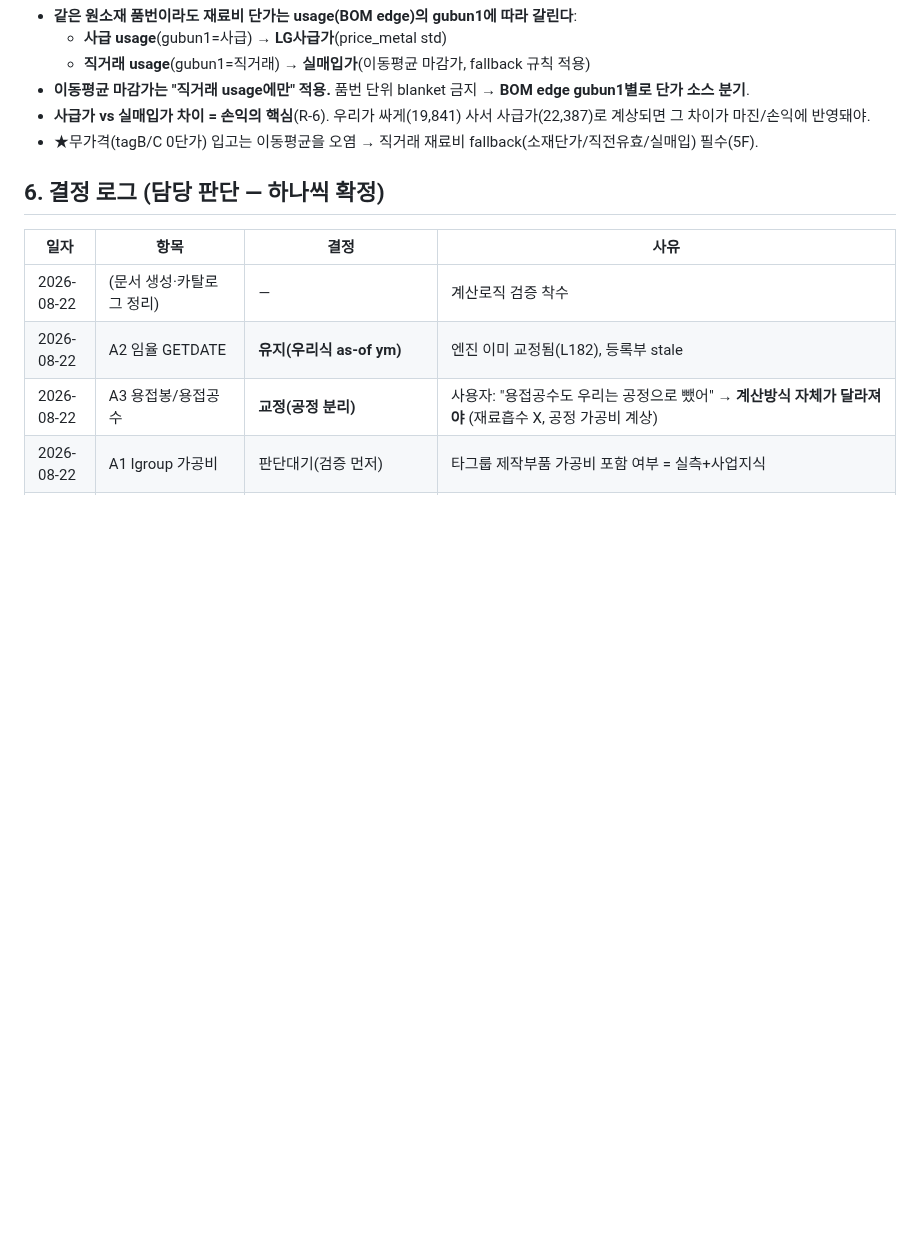
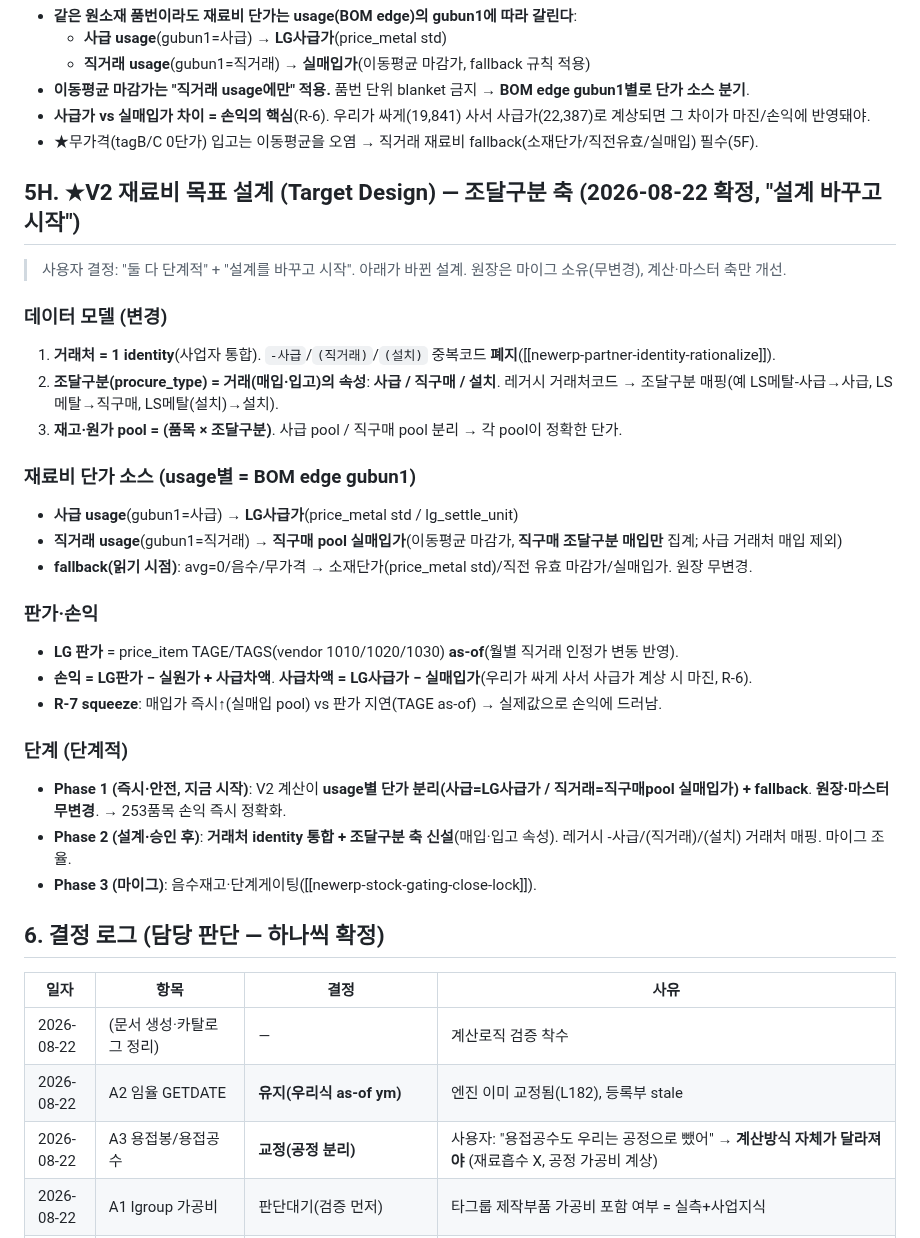
Before and after one commit to 0daeyhan0-bit/pnc-erp-web, a Markdown page: _schema/COSTANALYSIS_V2_DESIGN.md, the part around the change. Rendered like a GitHub page; blank space fills up the shorter version.

Commit message:
auto snapshot 2026-08-22 11:30:34

```diff
--- a/_schema/COSTANALYSIS_V2_DESIGN.md
+++ b/_schema/COSTANALYSIS_V2_DESIGN.md
@@ -335,6 +335,29 @@
 - **사급가 vs 실매입가 차이 = 손익의 핵심**(R-6). 우리가 싸게(19,841) 사서 사급가(22,387)로 계상되면 그 차이가 마진/손익에 반영돼야.
 - ★무가격(tagB/C 0단가) 입고는 이동평균을 오염 → 직거래 재료비 fallback(소재단가/직전유효/실매입) 필수(5F).
 
+## 5H. ★V2 재료비 목표 설계 (Target Design) — 조달구분 축 (2026-08-22 확정, "설계 바꾸고 시작")
+> 사용자 결정: "둘 다 단계적" + "설계를 바꾸고 시작". 아래가 바뀐 설계. 원장은 마이그 소유(무변경), 계산·마스터 축만 개선.
+
+### 데이터 모델 (변경)
+1. **거래처 = 1 identity**(사업자 통합). `-사급`/`(직거래)`/`(설치)` 중복코드 **폐지**([[newerp-partner-identity-rationalize]]).
+2. **조달구분(procure_type) = 거래(매입·입고)의 속성**: **사급 / 직구매 / 설치**. 레거시 거래처코드 → 조달구분 매핑(예 LS메탈-사급→사급, LS메탈→직구매, LS메탈(설치)→설치).
+3. **재고·원가 pool = (품목 × 조달구분)**. 사급 pool / 직구매 pool 분리 → 각 pool이 정확한 단가.
+
+### 재료비 단가 소스 (usage별 = BOM edge gubun1)
+- **사급 usage**(gubun1=사급) → **LG사급가**(price_metal std / lg_settle_unit)
+- **직거래 usage**(gubun1=직거래) → **직구매 pool 실매입가**(이동평균 마감가, **직구매 조달구분 매입만** 집계; 사급 거래처 매입 제외)
+- **fallback(읽기 시점)**: avg=0/음수/무가격 → 소재단가(price_metal std)/직전 유효 마감가/실매입가. 원장 무변경.
+
+### 판가·손익
+- **LG 판가** = price_item TAGE/TAGS(vendor 1010/1020/1030) **as-of**(월별 직거래 인정가 변동 반영).
+- **손익 = LG판가 − 실원가 + 사급차액**. **사급차액 = LG사급가 − 실매입가**(우리가 싸게 사서 사급가 계상 시 마진, R-6).
+- **R-7 squeeze**: 매입가 즉시↑(실매입 pool) vs 판가 지연(TAGE as-of) → 실제값으로 손익에 드러남.
+
+### 단계 (단계적)
+- **Phase 1 (즉시·안전, 지금 시작)**: V2 계산이 **usage별 단가 분리(사급=LG사급가 / 직거래=직구매pool 실매입가) + fallback**. **원장·마스터 무변경**. → 253품목 손익 즉시 정확화.
+- **Phase 2 (설계·승인 후)**: **거래처 identity 통합 + 조달구분 축 신설**(매입·입고 속성). 레거시 -사급/(직거래)/(설치) 거래처 매핑. 마이그 조율.
+- **Phase 3 (마이그)**: 음수재고·단계게이팅([[newerp-stock-gating-close-lock]]).
+
 ## 6. 결정 로그 (담당 판단 — 하나씩 확정)
 
 | 일자 | 항목 | 결정 | 사유 |
```
